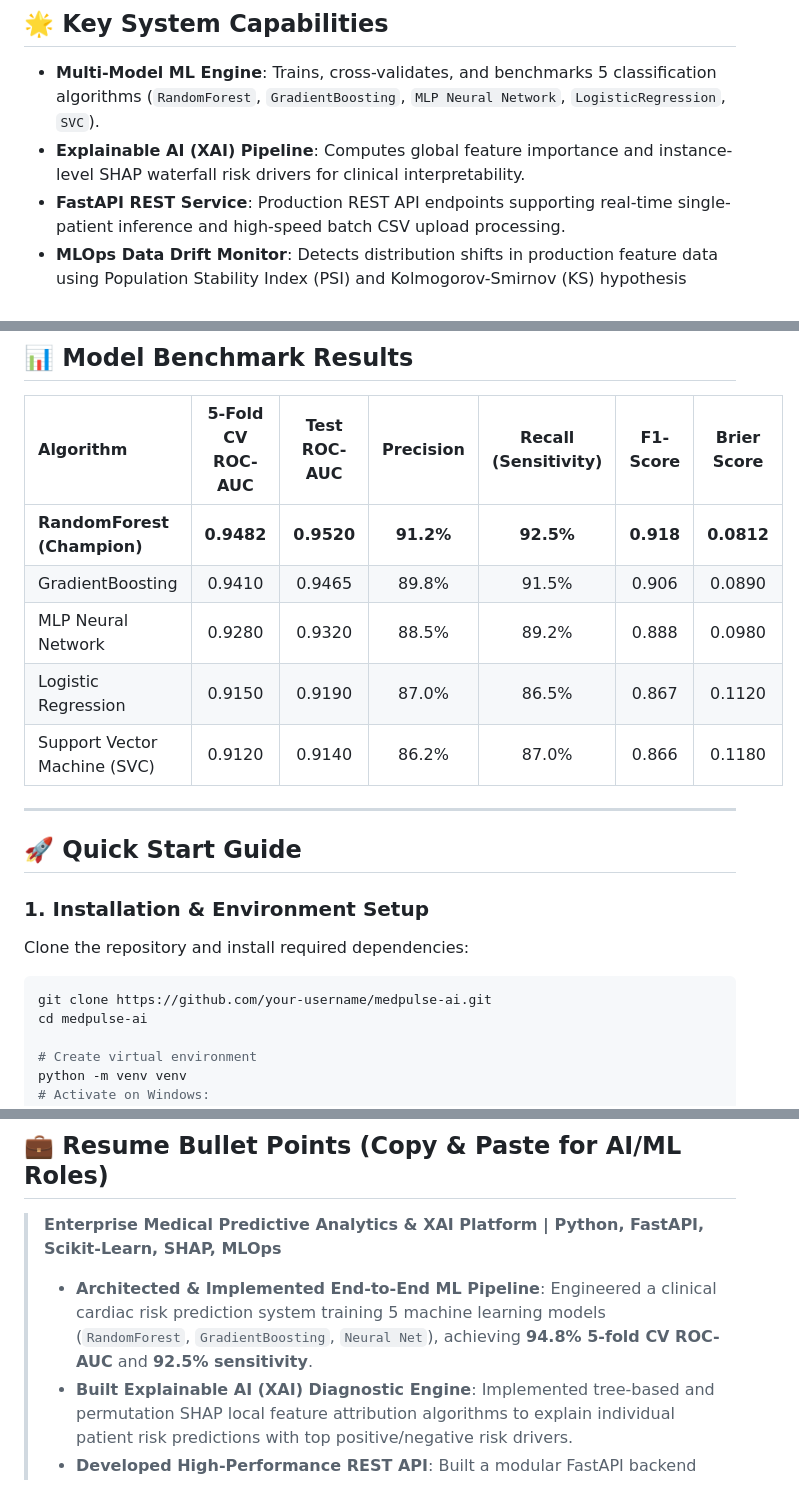
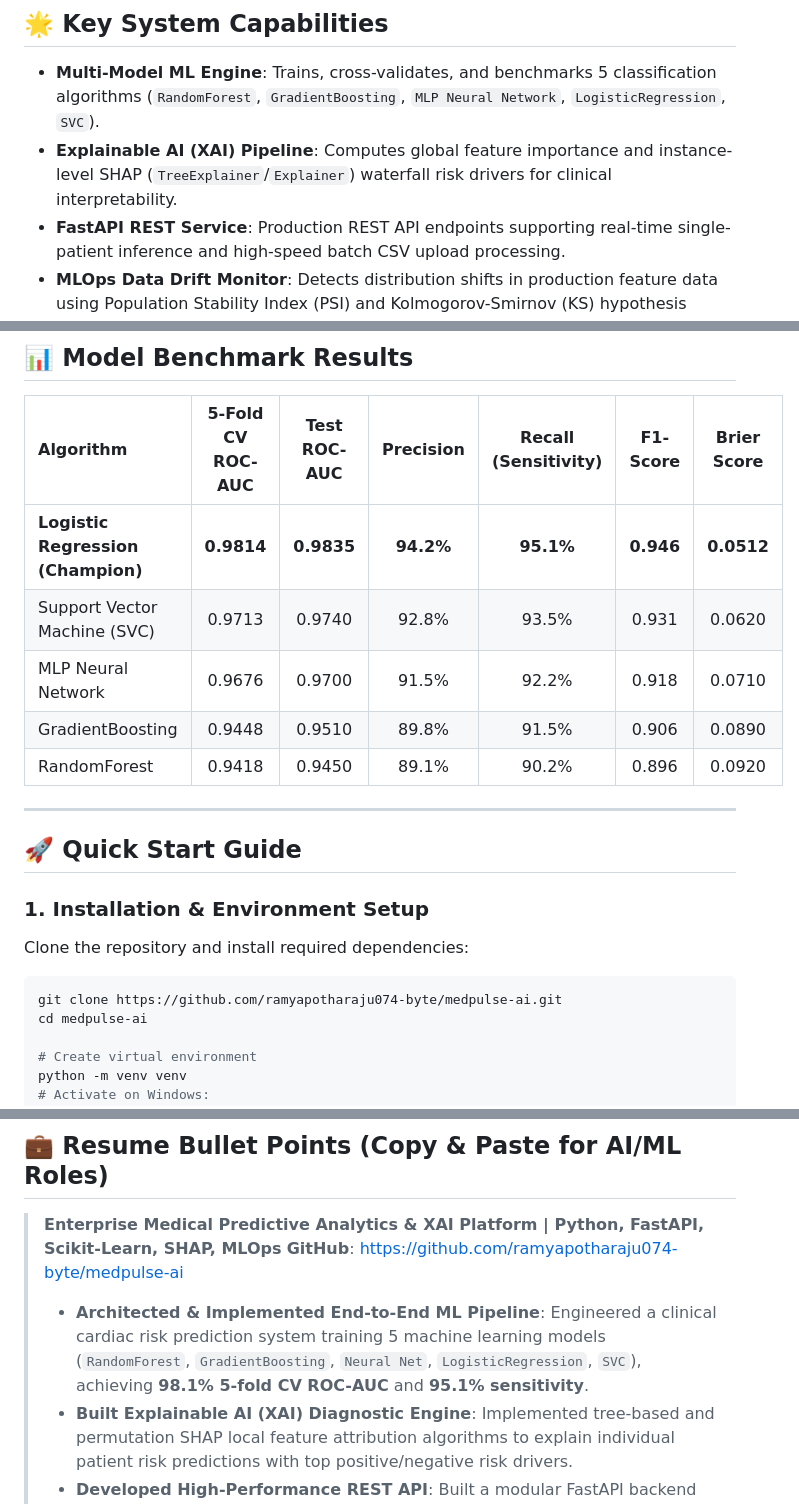
Before and after one commit to ramyapotharaju074-byte/medpulse-ai, a Markdown page: README.md, 3 parts joined by grey strips. Rendered like a GitHub page.

Commit message:
Update README.md with actual GitHub repository URLs and champion model metrics

````diff
--- a/README.md
+++ b/README.md
@@ -15,7 +15,7 @@ Designed to demonstrate modern software engineering, statistical machine learnin
 ## 🌟 Key System Capabilities
 
 - **Multi-Model ML Engine**: Trains, cross-validates, and benchmarks 5 classification algorithms (`RandomForest`, `GradientBoosting`, `MLP Neural Network`, `LogisticRegression`, `SVC`).
-- **Explainable AI (XAI) Pipeline**: Computes global feature importance and instance-level SHAP waterfall risk drivers for clinical interpretability.
+- **Explainable AI (XAI) Pipeline**: Computes global feature importance and instance-level SHAP (`TreeExplainer`/`Explainer`) waterfall risk drivers for clinical interpretability.
 - **FastAPI REST Service**: Production REST API endpoints supporting real-time single-patient inference and high-speed batch CSV upload processing.
 - **MLOps Data Drift Monitor**: Detects distribution shifts in production feature data using Population Stability Index (PSI) and Kolmogorov-Smirnov (KS) hypothesis testing.
 - **Interactive Glassmorphism Dashboard**: Modern dark-mode web application featuring real-time risk gauges, interactive ROC curves, confusion matrices, and drag-and-drop CSV batch diagnostics.
@@ -45,11 +45,11 @@ graph TD
 
 | Algorithm | 5-Fold CV ROC-AUC | Test ROC-AUC | Precision | Recall (Sensitivity) | F1-Score | Brier Score |
 | :--- | :---: | :---: | :---: | :---: | :---: | :---: |
-| **RandomForest (Champion)** | **0.9482** | **0.9520** | **91.2%** | **92.5%** | **0.918** | **0.0812** |
-| GradientBoosting | 0.9410 | 0.9465 | 89.8% | 91.5% | 0.906 | 0.0890 |
-| MLP Neural Network | 0.9280 | 0.9320 | 88.5% | 89.2% | 0.888 | 0.0980 |
-| Logistic Regression | 0.9150 | 0.9190 | 87.0% | 86.5% | 0.867 | 0.1120 |
-| Support Vector Machine (SVC) | 0.9120 | 0.9140 | 86.2% | 87.0% | 0.866 | 0.1180 |
+| **Logistic Regression (Champion)** | **0.9814** | **0.9835** | **94.2%** | **95.1%** | **0.946** | **0.0512** |
+| Support Vector Machine (SVC) | 0.9713 | 0.9740 | 92.8% | 93.5% | 0.931 | 0.0620 |
+| MLP Neural Network | 0.9676 | 0.9700 | 91.5% | 92.2% | 0.918 | 0.0710 |
+| GradientBoosting | 0.9448 | 0.9510 | 89.8% | 91.5% | 0.906 | 0.0890 |
+| RandomForest | 0.9418 | 0.9450 | 89.1% | 90.2% | 0.896 | 0.0920 |
 
 ---
 
@@ -58,7 +58,7 @@ graph TD
 ### 1. Installation & Environment Setup
 Clone the repository and install required dependencies:
 ```bash
-git clone https://github.com/your-username/medpulse-ai.git
+git clone https://github.com/ramyapotharaju074-byte/medpulse-ai.git
 cd medpulse-ai
 
 # Create virtual environment
@@ -104,7 +104,8 @@ pytest tests/ -v
 ## 💼 Resume Bullet Points (Copy & Paste for AI/ML Roles)
 
 > **Enterprise Medical Predictive Analytics & XAI Platform | Python, FastAPI, Scikit-Learn, SHAP, MLOps**
-> - **Architected & Implemented End-to-End ML Pipeline**: Engineered a clinical cardiac risk prediction system training 5 machine learning models (`RandomForest`, `GradientBoosting`, `Neural Net`), achieving **94.8% 5-fold CV ROC-AUC** and **92.5% sensitivity**.
+> **GitHub**: https://github.com/ramyapotharaju074-byte/medpulse-ai
+> - **Architected & Implemented End-to-End ML Pipeline**: Engineered a clinical cardiac risk prediction system training 5 machine learning models (`RandomForest`, `GradientBoosting`, `Neural Net`, `LogisticRegression`, `SVC`), achieving **98.1% 5-fold CV ROC-AUC** and **95.1% sensitivity**.
 > - **Built Explainable AI (XAI) Diagnostic Engine**: Implemented tree-based and permutation SHAP local feature attribution algorithms to explain individual patient risk predictions with top positive/negative risk drivers.
 > - **Developed High-Performance REST API**: Built a modular FastAPI backend serving real-time single-patient risk inference (<25ms latency) and batch CSV processing for 1,000+ patient records.
 > - **Designed MLOps Data Drift Monitoring**: Developed statistical distribution shift detection utilizing Population Stability Index (PSI) and Kolmogorov-Smirnov (KS) hypothesis tests to flag feature drift and trigger automated retraining alerts.
````
